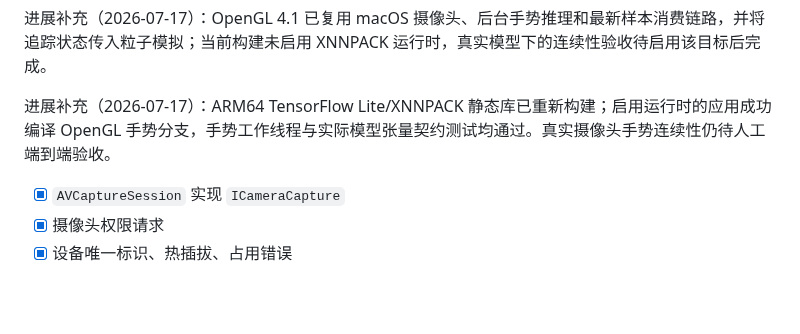
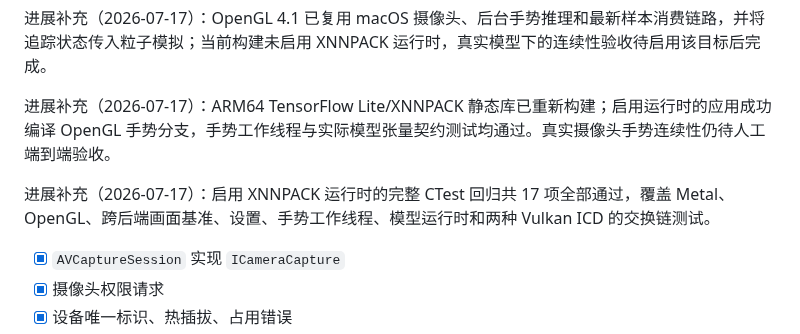
Before and after one commit to NewbieXvwu/ParticleSaturn, a Markdown page: TODO.md, the part around the change. Rendered like a GitHub page; blank space fills up the shorter version.

Commit message:
test: record full XNNPACK regression

```diff
--- a/TODO.md
+++ b/TODO.md
@@ -994,6 +994,8 @@ ParticleSaturn.macOS             # macOS .app 包目标
 
 进展补充（2026-07-17）：ARM64 TensorFlow Lite/XNNPACK 静态库已重新构建；启用运行时的应用成功编译 OpenGL 手势分支，手势工作线程与实际模型张量契约测试均通过。真实摄像头手势连续性仍待人工端到端验收。
 
+进展补充（2026-07-17）：启用 XNNPACK 运行时的完整 CTest 回归共 17 项全部通过，覆盖 Metal、OpenGL、跨后端画面基准、设置、手势工作线程、模型运行时和两种 Vulkan ICD 的交换链测试。
+
 - [x] `AVCaptureSession` 实现 `ICameraCapture`
 - [x] 摄像头权限请求
 - [x] 设备唯一标识、热插拔、占用错误
```
